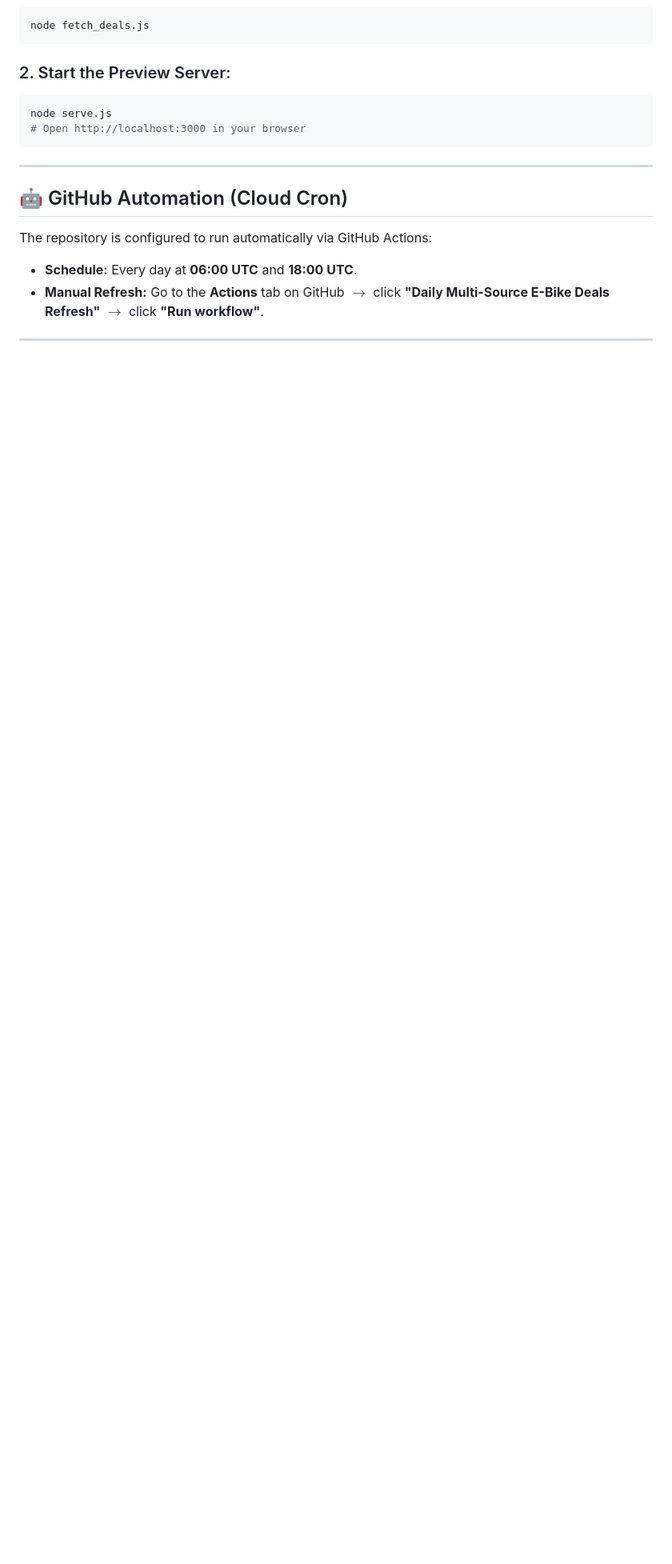
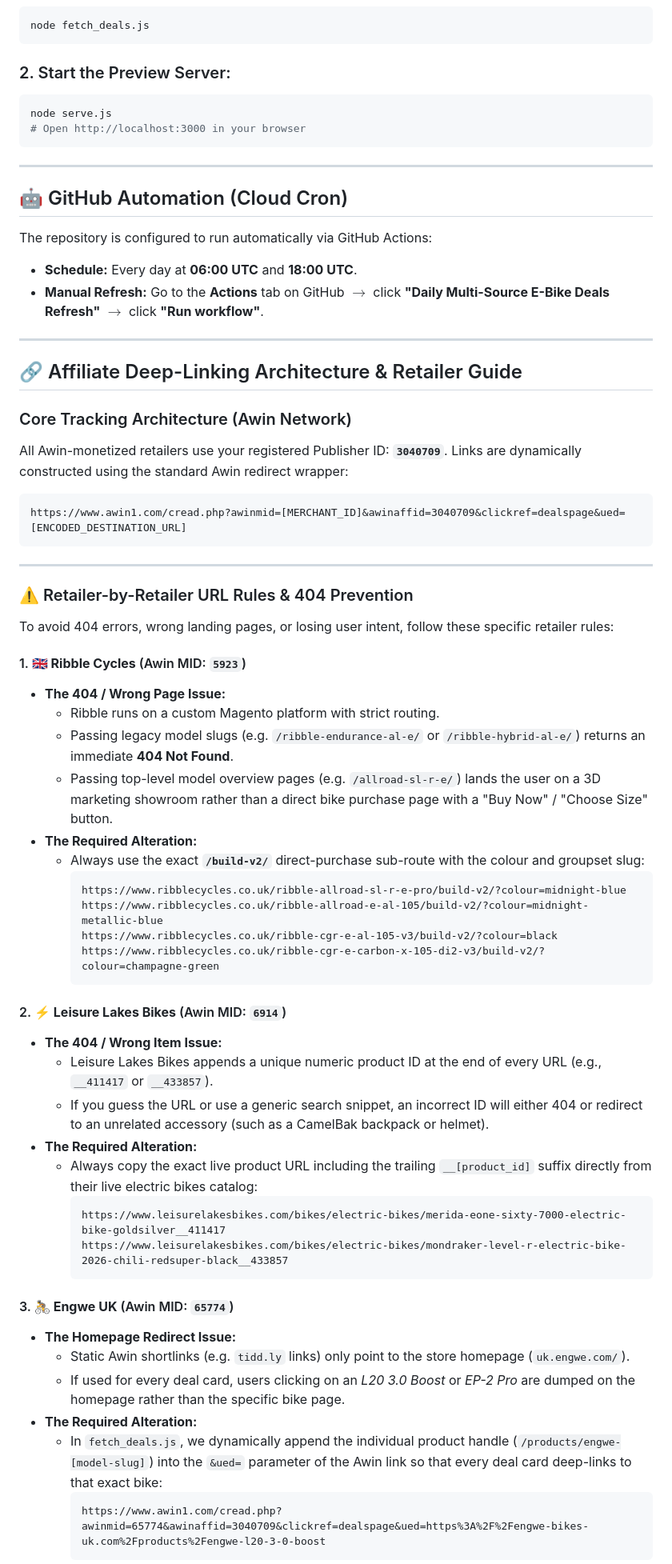
Before and after one commit to usearchme12/electricbikesaffilate, a Markdown page: README.md, the part around one of its changes. Shown at 80% size. GitHub-like rendering; blank space fills up the shorter version.

Commit message:
Document retailer deep-linking rules and 404 prevention in README

````diff
--- a/README.md
+++ b/README.md
@@ -91,3 +91,53 @@ The repository is configured to run automatically via GitHub Actions:
 
 ---
 
+## 🔗 Affiliate Deep-Linking Architecture & Retailer Guide
+
+### Core Tracking Architecture (Awin Network)
+All Awin-monetized retailers use your registered Publisher ID: **`3040709`**.
+Links are dynamically constructed using the standard Awin redirect wrapper:
+```text
+https://www.awin1.com/cread.php?awinmid=[MERCHANT_ID]&awinaffid=3040709&clickref=dealspage&ued=[ENCODED_DESTINATION_URL]
+```
+
+---
+
+### ⚠️ Retailer-by-Retailer URL Rules & 404 Prevention
+
+To avoid 404 errors, wrong landing pages, or losing user intent, follow these specific retailer rules:
+
+#### 1. 🇬🇧 **Ribble Cycles** (Awin MID: `5923`)
+* **The 404 / Wrong Page Issue:**
+  * Ribble runs on a custom Magento platform with strict routing.
+  * Passing legacy model slugs (e.g. `/ribble-endurance-al-e/` or `/ribble-hybrid-al-e/`) returns an immediate **404 Not Found**.
+  * Passing top-level model overview pages (e.g. `/allroad-sl-r-e/`) lands the user on a 3D marketing showroom rather than a direct bike purchase page with a "Buy Now" / "Choose Size" button.
+* **The Required Alteration:**
+  * Always use the exact **`/build-v2/`** direct-purchase sub-route with the colour and groupset slug:
+    ```text
+    https://www.ribblecycles.co.uk/ribble-allroad-sl-r-e-pro/build-v2/?colour=midnight-blue
+    https://www.ribblecycles.co.uk/ribble-allroad-e-al-105/build-v2/?colour=midnight-metallic-blue
+    https://www.ribblecycles.co.uk/ribble-cgr-e-al-105-v3/build-v2/?colour=black
+    https://www.ribblecycles.co.uk/ribble-cgr-e-carbon-x-105-di2-v3/build-v2/?colour=champagne-green
+    ```
+
+#### 2. ⚡ **Leisure Lakes Bikes** (Awin MID: `6914`)
+* **The 404 / Wrong Item Issue:**
+  * Leisure Lakes Bikes appends a unique numeric product ID at the end of every URL (e.g., `__411417` or `__433857`).
+  * If you guess the URL or use a generic search snippet, an incorrect ID will either 404 or redirect to an unrelated accessory (such as a CamelBak backpack or helmet).
+* **The Required Alteration:**
+  * Always copy the exact live product URL including the trailing `__[product_id]` suffix directly from their live electric bikes catalog:
+    ```text
+    https://www.leisurelakesbikes.com/bikes/electric-bikes/merida-eone-sixty-7000-electric-bike-goldsilver__411417
+    https://www.leisurelakesbikes.com/bikes/electric-bikes/mondraker-level-r-electric-bike-2026-chili-redsuper-black__433857
+    ```
+
+#### 3. 🚴 **Engwe UK** (Awin MID: `65774`)
+* **The Homepage Redirect Issue:**
+  * Static Awin shortlinks (e.g. `tidd.ly` links) only point to the store homepage (`uk.engwe.com/`).
+  * If used for every deal card, users clicking on an *L20 3.0 Boost* or *EP-2 Pro* are dumped on the homepage rather than the specific bike page.
+* **The Required Alteration:**
+  * In `fetch_deals.js`, we dynamically append the individual product handle (`/products/engwe-[model-slug]`) into the `&ued=` parameter of the Awin link so that every deal card deep-links to that exact bike:
+    ```text
+    https://www.awin1.com/cread.php?awinmid=65774&awinaffid=3040709&clickref=dealspage&ued=https%3A%2F%2Fengwe-bikes-uk.com%2Fproducts%2Fengwe-l20-3-0-boost
+    ```
+
````
Also changed, not shown: other parts of README.md (+9 -0 lines).
